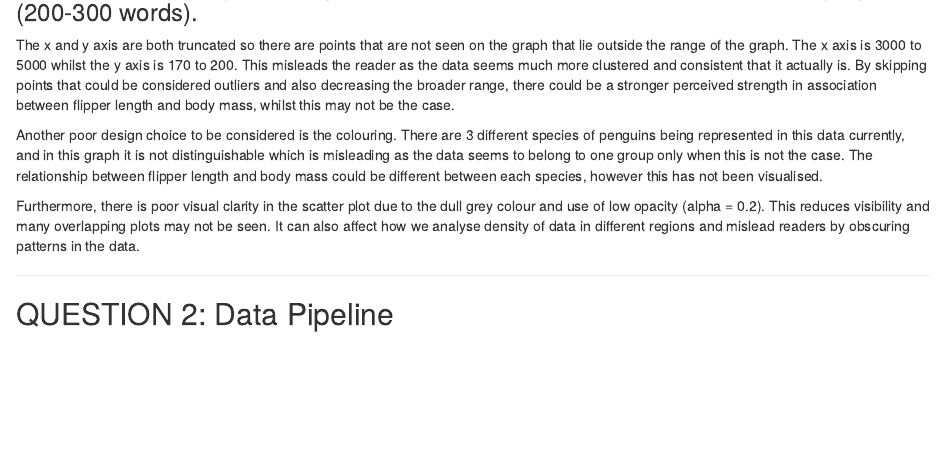
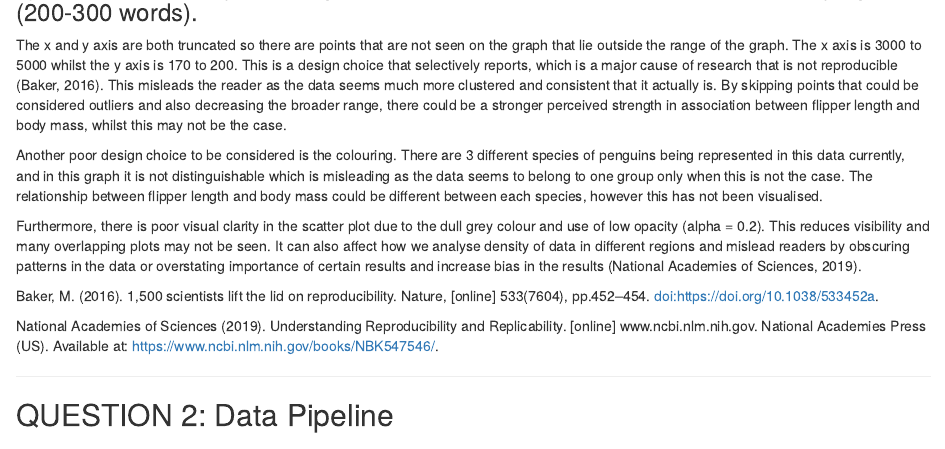
Before and after one commit to sum4ita/Reproducible_science, an R Markdown document (assignment_template.Rmd): the page in a window 1100 px wide, from 1620 px down. Rendered offline with R 4.5, knitr and Pandoc, with nearby package versions; column names are cleaned by a stand-in for the janitor package.

Commit message:
reproducible science

```diff
--- a/assignment_template.Rmd
+++ b/assignment_template.Rmd
@@ -44,11 +44,16 @@ ggplot(penguins_clean, aes(x = `body_mass_g`, y = `flipper_length_mm`)) +
 
 ### b) Write about how your design choices mislead the reader about the underlying data (200-300 words).
 
-The x and y axis are both truncated so there are points that are not seen on the graph that lie outside the range of the graph. The x axis is 3000 to 5000 whilst the y axis is 170 to 200. This misleads the reader as the data seems much more clustered and consistent that it actually is. By skipping points that could be considered outliers and also decreasing the broader range, there could be a stronger perceived strength in association between flipper length and body mass, whilst this may not be the case.
+The x and y axis are both truncated so there are points that are not seen on the graph that lie outside the range of the graph. The x axis is 3000 to 5000 whilst the y axis is 170 to 200. This is a design choice that selectively reports, which is a major cause of research that is not reproducible (Baker, 2016). This misleads the reader as the data seems much more clustered and consistent that it actually is. By skipping points that could be considered outliers and also decreasing the broader range, there could be a stronger perceived strength in association between flipper length and body mass, whilst this may not be the case.
 
 Another poor design choice to be considered is the colouring. There are 3 different species of penguins being represented in this data currently, and in this graph it is not distinguishable which is misleading as the data seems to belong to one group only when this is not the case. The relationship between flipper length and body mass could be different between each species, however this has not been visualised.
 
-Furthermore, there is poor visual clarity in the scatter plot due to the dull grey colour and use of low opacity (alpha = 0.2). This reduces visibility and many overlapping plots may not be seen. It can also affect how we analyse density of data in different regions and mislead readers by obscuring patterns in the data.
+Furthermore, there is poor visual clarity in the scatter plot due to the dull grey colour and use of low opacity (alpha = 0.2). This reduces visibility and many overlapping plots may not be seen. It can also affect how we analyse density of data in different regions and mislead readers by obscuring patterns in the data or overstating importance of certain results and increase bias in the results (National Academies of Sciences, 2019).
+
+Baker, M. (2016). 1,500 scientists lift the lid on reproducibility. Nature, [online] 533(7604), pp.452–454. doi:https://doi.org/10.1038/533452a.
+
+National Academies of Sciences (2019). Understanding Reproducibility and Replicability. [online] www.ncbi.nlm.nih.gov. National Academies Press (US). Available at: https://www.ncbi.nlm.nih.gov/books/NBK547546/.
+
 
 
 
```
